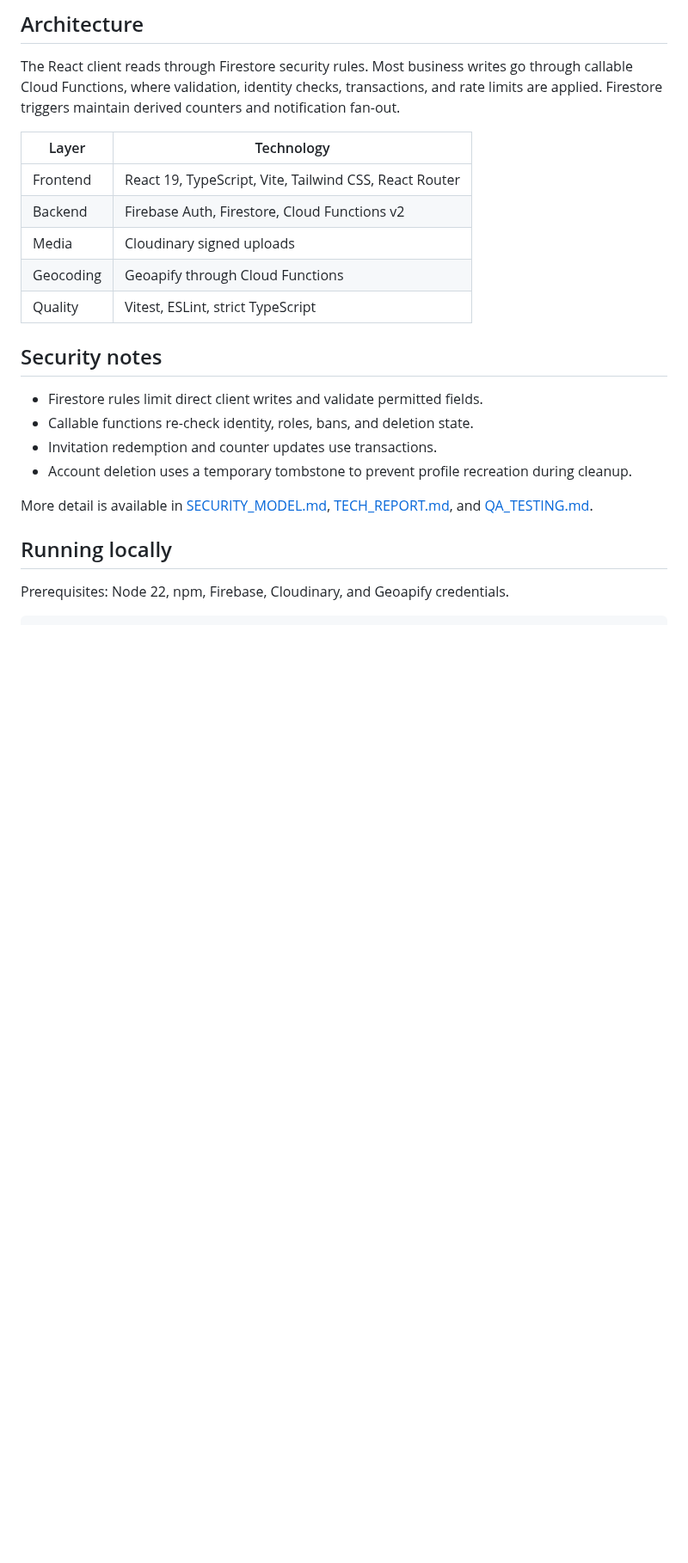
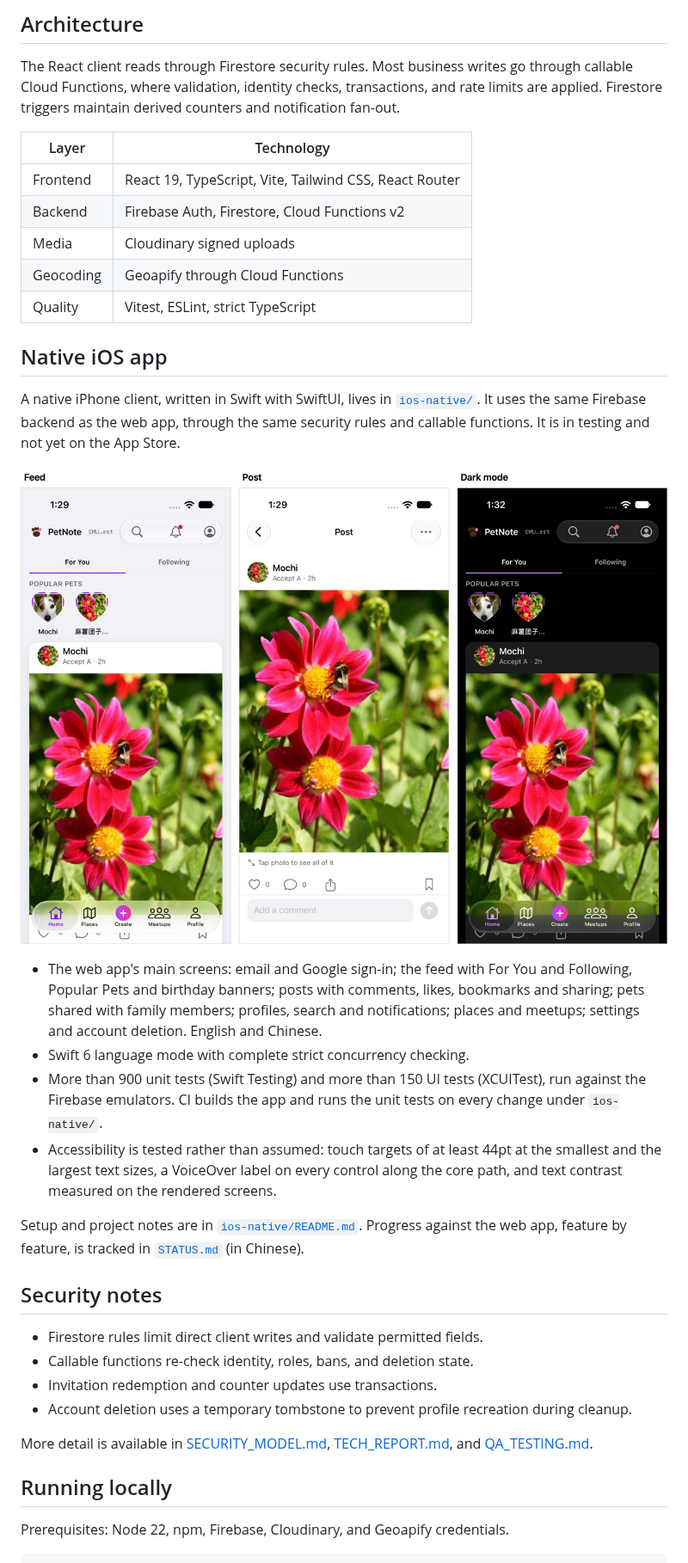
Before and after one commit to renrenmimi/PetNote, a Markdown page: README.md, the part around the change. Shown at 86% size. Rendered like a GitHub page; pictures changed too: docs/ios-screenshots.jpg (added); blank space fills up the shorter version.

```diff
--- a/README.md
+++ b/README.md
@@ -29,6 +29,19 @@ The React client reads through Firestore security rules. Most business writes go
 | Geocoding | Geoapify through Cloud Functions                       |
 | Quality   | Vitest, ESLint, strict TypeScript                      |
 
+## Native iOS app
+
+A native iPhone client, written in Swift with SwiftUI, lives in [`ios-native/`](ios-native/). It uses the same Firebase backend as the web app, through the same security rules and callable functions. It is in testing and not yet on the App Store.
+
+![The iOS feed: For You and Following, Popular Pets, the birthday banner, and dark mode](docs/ios-screenshots.jpg)
+
+- The web app's main screens: email and Google sign-in; the feed with For You and Following, Popular Pets and birthday banners; posts with comments, likes, bookmarks and sharing; pets shared with family members; profiles, search and notifications; places and meetups; settings and account deletion. English and Chinese.
+- Swift 6 language mode with complete strict concurrency checking.
+- More than 900 unit tests (Swift Testing) and more than 150 UI tests (XCUITest), run against the Firebase emulators. CI builds the app and runs the unit tests on every change under `ios-native/`.
+- Accessibility is tested rather than assumed: touch targets of at least 44pt at the smallest and the largest text sizes, a VoiceOver label on every control along the core path, and text contrast measured on the rendered screens.
+
+Setup and project notes are in [`ios-native/README.md`](ios-native/README.md). Progress against the web app, feature by feature, is tracked in [`STATUS.md`](STATUS.md) (in Chinese).
+
 ## Security notes
 
 - Firestore rules limit direct client writes and validate permitted fields.
```
Also changed, not shown: ios-native/README.md (+16 -8 lines).
